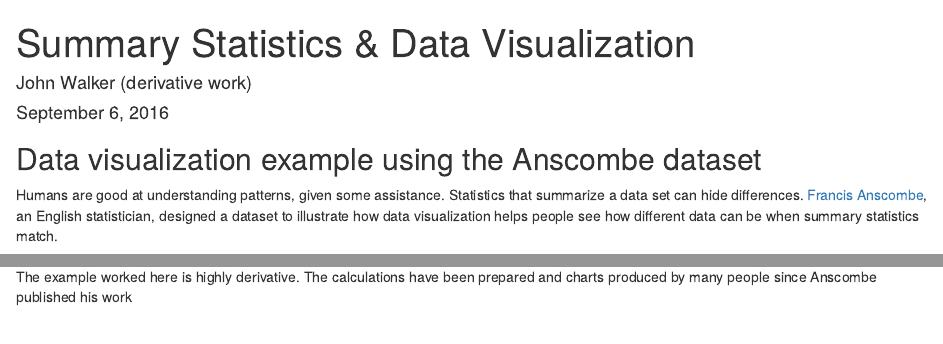
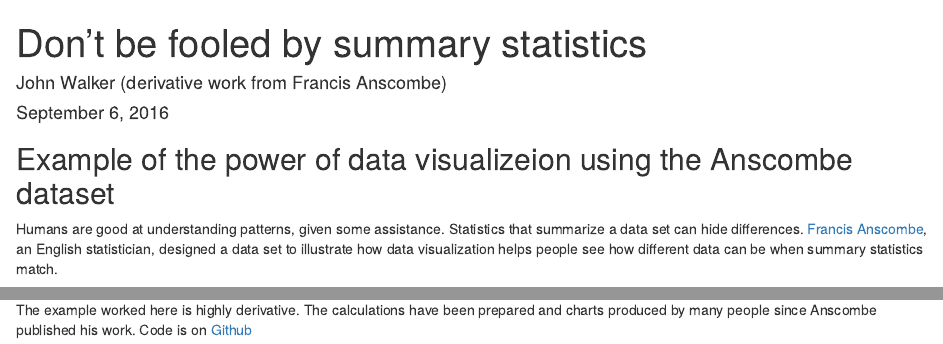
Before and after one commit to jrwalker-projects/Anscombe, an R Markdown document (Summary Statistics & Data Visualization.Rmd): the page in a window 1100 px wide, from its top, and a second part further down, joined at a grey line. Rendered offline with R 4.5, knitr and Pandoc, with nearby package versions.

Commit message:
better title + new plot_ly version

````diff
--- a/Summary Statistics & Data Visualization.Rmd
+++ b/Summary Statistics & Data Visualization.Rmd
@@ -1,6 +1,6 @@
 ---
-title: "Summary Statistics & Data Visualization"
-author: "John Walker (derivative work)"
+title: "Don't be fooled by summary statistics"
+author: "John Walker (derivative work from Francis Anscombe)"
 date: "September 6, 2016"
 output: html_document
 geometry: margin=0.5in
@@ -12,8 +12,8 @@ require(knitr)
 knitr::opts_chunk$set(echo = TRUE)
 ```
 
-## Data visualization example using the Anscombe dataset
+## Example of the power of data visualizeion using the Anscombe dataset
 Humans are good at understanding patterns, given some assistance. Statistics that summarize a data set can hide differences.
-[Francis Anscombe](https://en.wikipedia.org/wiki/Frank_Anscombe), an English statistician, designed a dataset to illustrate how data visualization helps people see how different
-data can be when summary statistics match.
+[Francis Anscombe](https://en.wikipedia.org/wiki/Frank_Anscombe), an English statistician, designed a data set to illustrate how
+data visualization helps people see how different data can be when summary statistics match.
 
@@ -90,7 +90,8 @@ Clearly the Anscombe data is cleverly designed to make a point about variation t
 It's important to *look* at the data as part of data analysis.
 
 The example worked here is highly derivative.
-The calculations have been prepared and charts produced by many people since Anscombe published his work
+The calculations have been prepared and charts produced by many people since Anscombe published his work.
+Code is on [Github](https://github.com/jrwalker-projects/Anscombe)
 
 ```{r html_tables, echo=FALSE, results='hide'}
 #code to produce html structures for blog
````
Also changed, not shown: Summary_Statistics___Data_Visualization.html, Summary Statistics & Data Visualization.Rmd (6 more changed lines).
